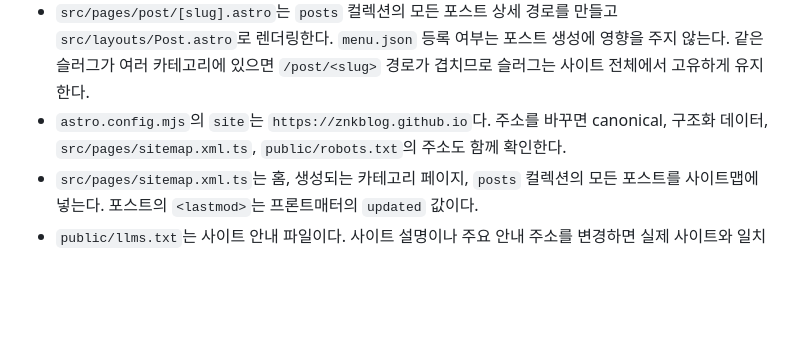
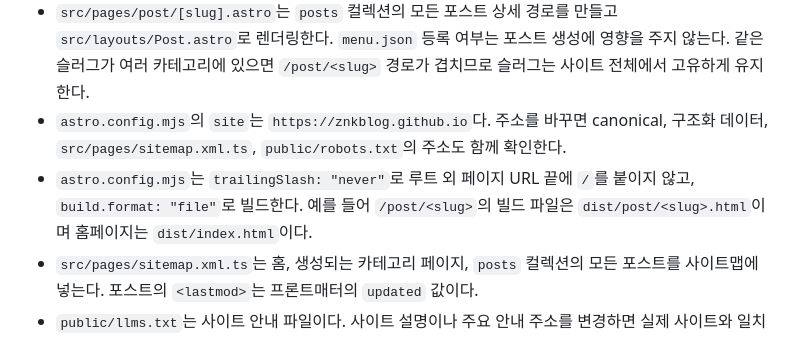
Before and after one commit to znkblog/znkblog.github.io, a Markdown page: AGENTS.md, the part around the change. GitHub-like rendering; blank space fills up the shorter version.

Commit message:
modified astro.config.mjs

```diff
--- a/AGENTS.md
+++ b/AGENTS.md
@@ -33,6 +33,7 @@
 - `menu.json`은 사이드바의 `Menu.astro`와 `src/pages/category/[slug].astro`의 카테고리 목록·정렬에 사용한다. 포스트 상세 페이지 생성과 사이트맵의 포스트 포함 여부를 제한하는 용도로 사용하지 않는다.
 - `src/pages/post/[slug].astro`는 `posts` 컬렉션의 모든 포스트 상세 경로를 만들고 `src/layouts/Post.astro`로 렌더링한다. `menu.json` 등록 여부는 포스트 생성에 영향을 주지 않는다. 같은 슬러그가 여러 카테고리에 있으면 `/post/<slug>` 경로가 겹치므로 슬러그는 사이트 전체에서 고유하게 유지한다.
 - `astro.config.mjs`의 `site`는 `https://znkblog.github.io`다. 주소를 바꾸면 canonical, 구조화 데이터, `src/pages/sitemap.xml.ts`, `public/robots.txt`의 주소도 함께 확인한다.
+- `astro.config.mjs`는 `trailingSlash: "never"`로 루트 외 페이지 URL 끝에 `/`를 붙이지 않고, `build.format: "file"`로 빌드한다. 예를 들어 `/post/<slug>`의 빌드 파일은 `dist/post/<slug>.html`이며 홈페이지는 `dist/index.html`이다.
 - `src/pages/sitemap.xml.ts`는 홈, 생성되는 카테고리 페이지, `posts` 컬렉션의 모든 포스트를 사이트맵에 넣는다. 포스트의 `<lastmod>`는 프론트매터의 `updated` 값이다.
 - `public/llms.txt`는 사이트 안내 파일이다. 사이트 설명이나 주요 안내 주소를 변경하면 실제 사이트와 일치하도록 갱신한다.
 - `public/favicon.svg`, `public/apple-touch-icon.png`, `public/og-image.png`는 사이트 아이콘과 기본 공유 이미지다.
```
